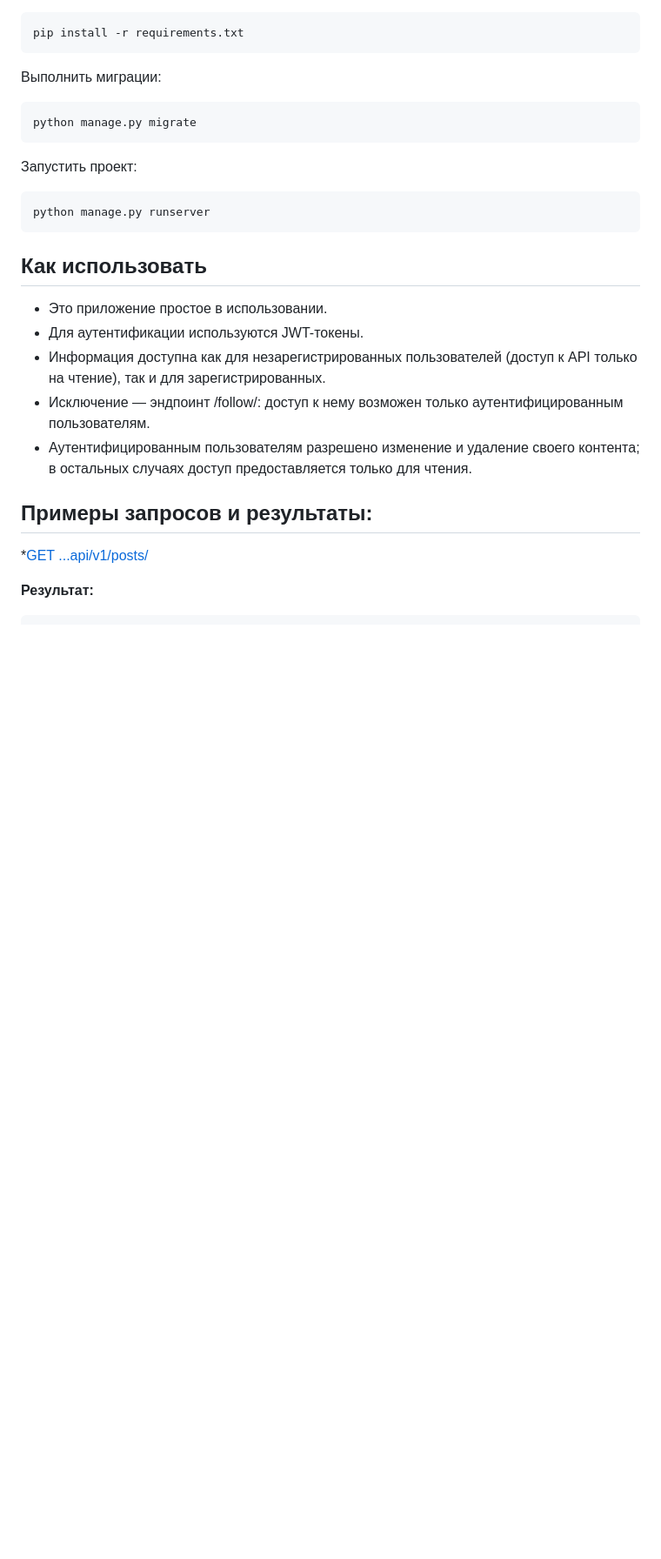
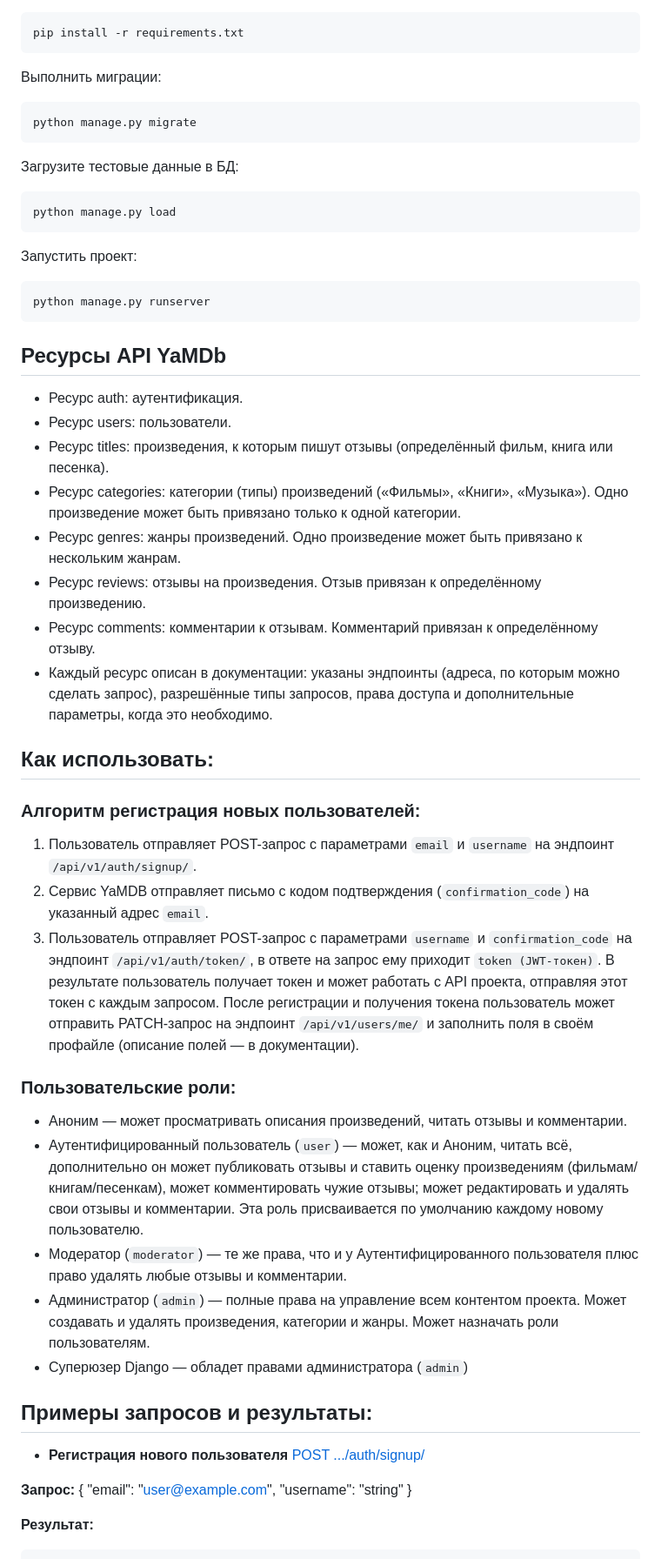
Before and after one commit to KrasinAD/api_yamdb, a Markdown page: README.md, the part around the change printed below. Shown: that part at 87% size. Drawn GitHub-style; blank space fills up the shorter version.

````diff
--- a/README.md
+++ b/README.md
@@ -31,25 +32,54 @@ pip install -r requirements.txt
 python manage.py migrate
 ```
 
+Загрузите тестовые данные в БД:
+
+```
+python manage.py load
+```
+
 Запустить проект:
 
 ```
 python manage.py runserver
 ```
 
-## Как использовать
+## Ресурсы API YaMDb
 
-- Это приложение простое в использовании.
-- Для аутентификации используются JWT-токены.
-- Информация доступна как для незарегистрированных пользователей
-  (доступ к API только на чтение), так и для зарегистрированных.
-- Исключение — эндпоинт /follow/: доступ к нему возможен только аутентифицированным пользователям.
-- Аутентифицированным пользователям разрешено изменение и удаление своего контента;
-  в остальных случаях доступ предоставляется только для чтения.
+- Ресурс auth: аутентификация.
+- Ресурс users: пользователи.
+- Ресурс titles: произведения, к которым пишут отзывы (определённый фильм, книга или песенка).
+- Ресурс categories: категории (типы) произведений («Фильмы», «Книги», «Музыка»). Одно произведение может быть привязано только к одной категории.
+- Ресурс genres: жанры произведений. Одно произведение может быть привязано к нескольким жанрам.
+- Ресурс reviews: отзывы на произведения. Отзыв привязан к определённому произведению.
+- Ресурс comments: комментарии к отзывам. Комментарий привязан к определённому отзыву.
+- Каждый ресурс описан в документации: указаны эндпоинты (адреса, по которым можно сделать запрос), разрешённые типы запросов, права доступа и дополнительные параметры, когда это необходимо.
+
+## Как использовать:
+### Алгоритм регистрация новых пользователей:
+1. Пользователь отправляет POST-запрос с параметрами ```email``` и ```username``` на эндпоинт ```/api/v1/auth/signup/```.
+2. Сервис YaMDB отправляет письмо с кодом подтверждения (```confirmation_code```) на указанный адрес ```email```.
+3. Пользователь отправляет POST-запрос с параметрами ```username``` и ```confirmation_code``` на эндпоинт ```/api/v1/auth/token/```, в ответе на запрос ему приходит ```token (JWT-токен)```.
+В результате пользователь получает токен и может работать с API проекта, отправляя этот токен с каждым запросом.
+После регистрации и получения токена пользователь может отправить PATCH-запрос на эндпоинт ```/api/v1/users/me/``` и заполнить поля в своём профайле (описание полей — в документации).
+
+### Пользовательские роли:
+* Аноним — может просматривать описания произведений, читать отзывы и комментарии.
+* Аутентифицированный пользователь (```user```) — может, как и Аноним, читать всё, дополнительно он может публиковать отзывы и ставить оценку произведениям (фильмам/книгам/песенкам), может комментировать чужие отзывы; может редактировать и удалять свои отзывы и комментарии. Эта роль присваивается по умолчанию каждому новому пользователю.
+* Модератор (```moderator```) — те же права, что и у Аутентифицированного пользователя плюс право удалять любые отзывы и комментарии.
+* Администратор (```admin```) — полные права на управление всем контентом проекта. Может создавать и удалять произведения, категории и жанры. Может назначать роли пользователям.
+* Суперюзер Django — обладет правами администратора (```admin```)
 
 ## Примеры запросов и результаты:
 
-*[GET ...api/v1/posts/](http://127.0.0.1:8000/api/v1/posts/)
+- **Регистрация нового пользователя**
+[POST .../auth/signup/](http://127.0.0.1:8000/api/v1/auth/signup/)
+
+**Запрос:**
+{
+  "email": "user@example.com",
+  "username": "string"
+}
 
 **Результат:**
 ```
````
Also changed, not shown: other parts of README.md (+138 -94 lines).
